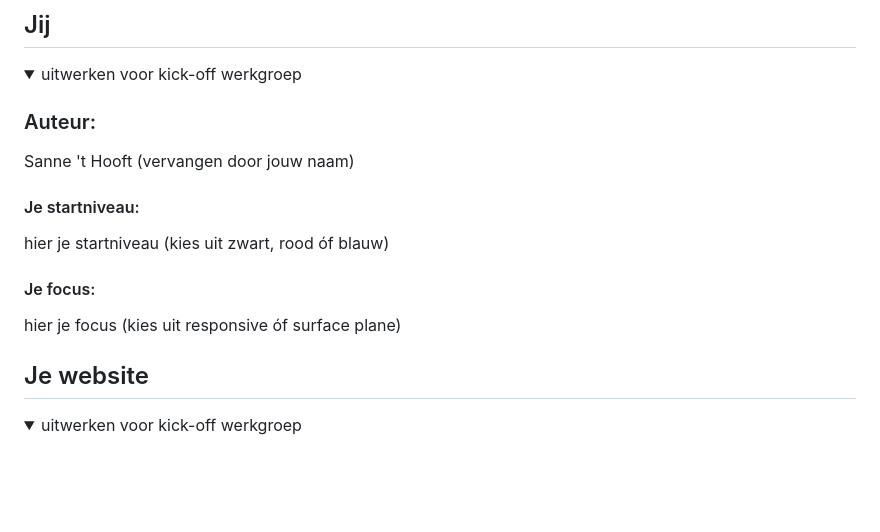
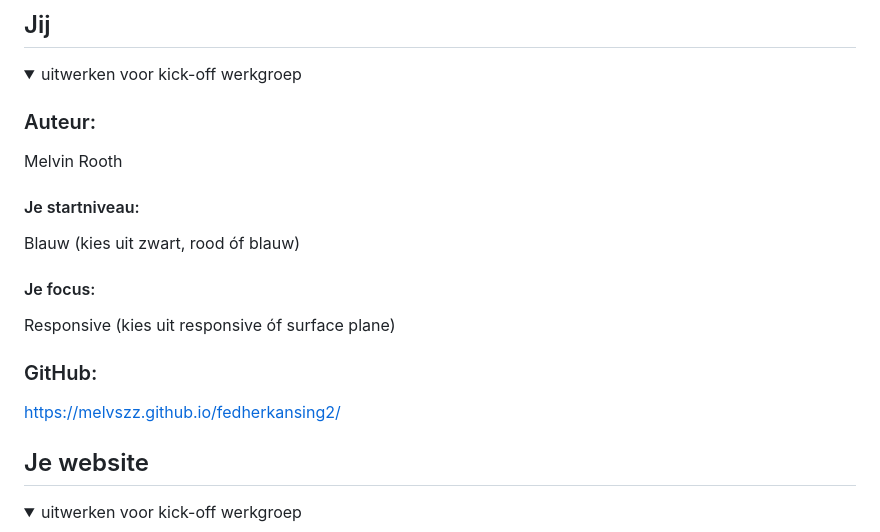
Before and after one commit to Melvszz/fedherkansing2, a Markdown page: README.md, the part around the change. Drawn GitHub-style; blank space fills up the shorter version.

```diff
--- a/README.md
+++ b/README.md
@@ -16,14 +16,16 @@ Nb. Door *open* toe te voegen aan een *details* element kun je deze standaard op
   <summary>uitwerken voor kick-off werkgroep</summary>
 
   ### Auteur:
-  Sanne 't Hooft (vervangen door jouw naam)
+  Melvin Rooth
 
   #### Je startniveau:
-  hier je startniveau (kies uit zwart, rood óf blauw)
+  Blauw (kies uit zwart, rood óf blauw)
 
   #### Je focus:
-  hier je focus (kies uit responsive óf surface plane)
+  Responsive (kies uit responsive óf surface plane)
 
+  ### GitHub:
+  https://melvszz.github.io/fedherkansing2/
 </details>
 
 
```
